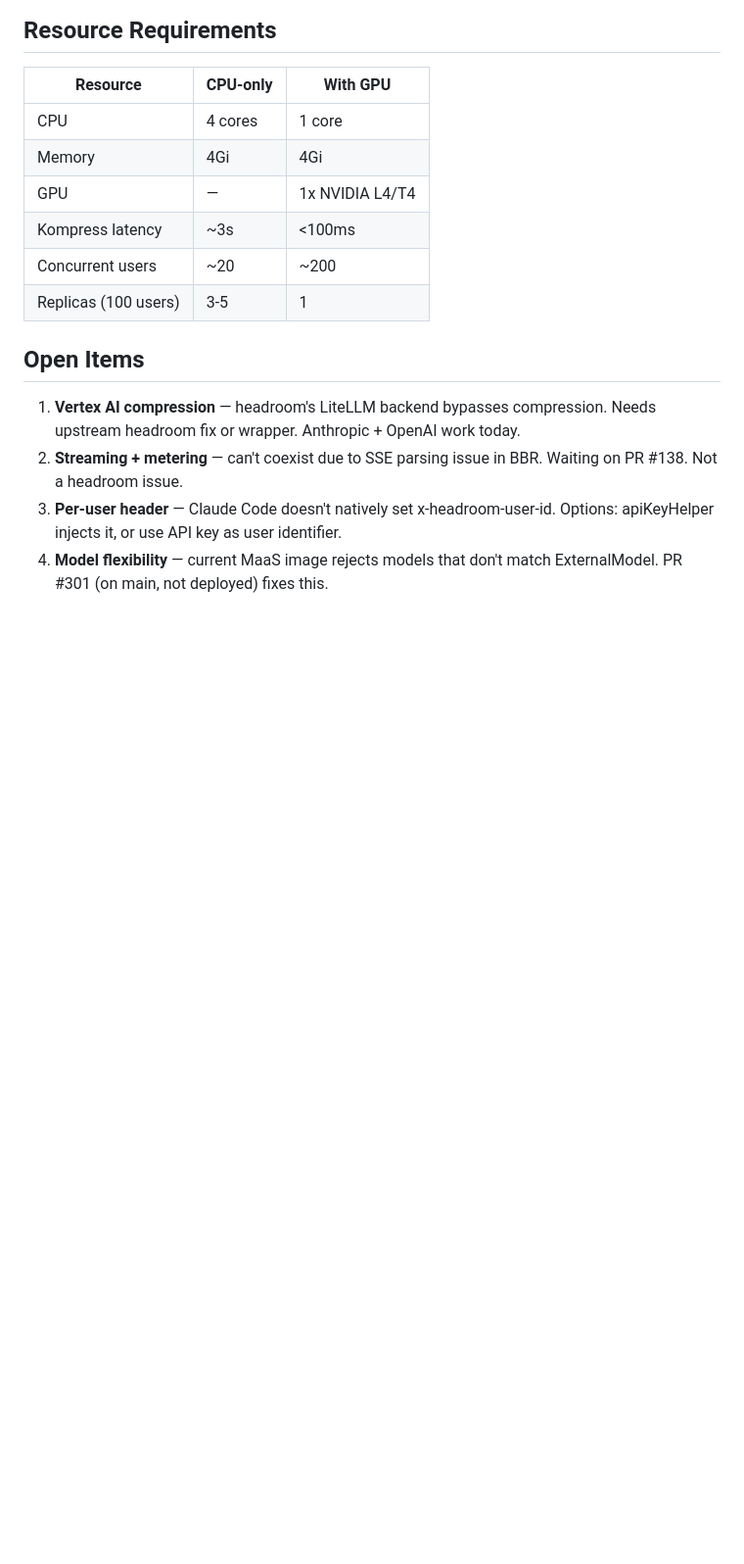
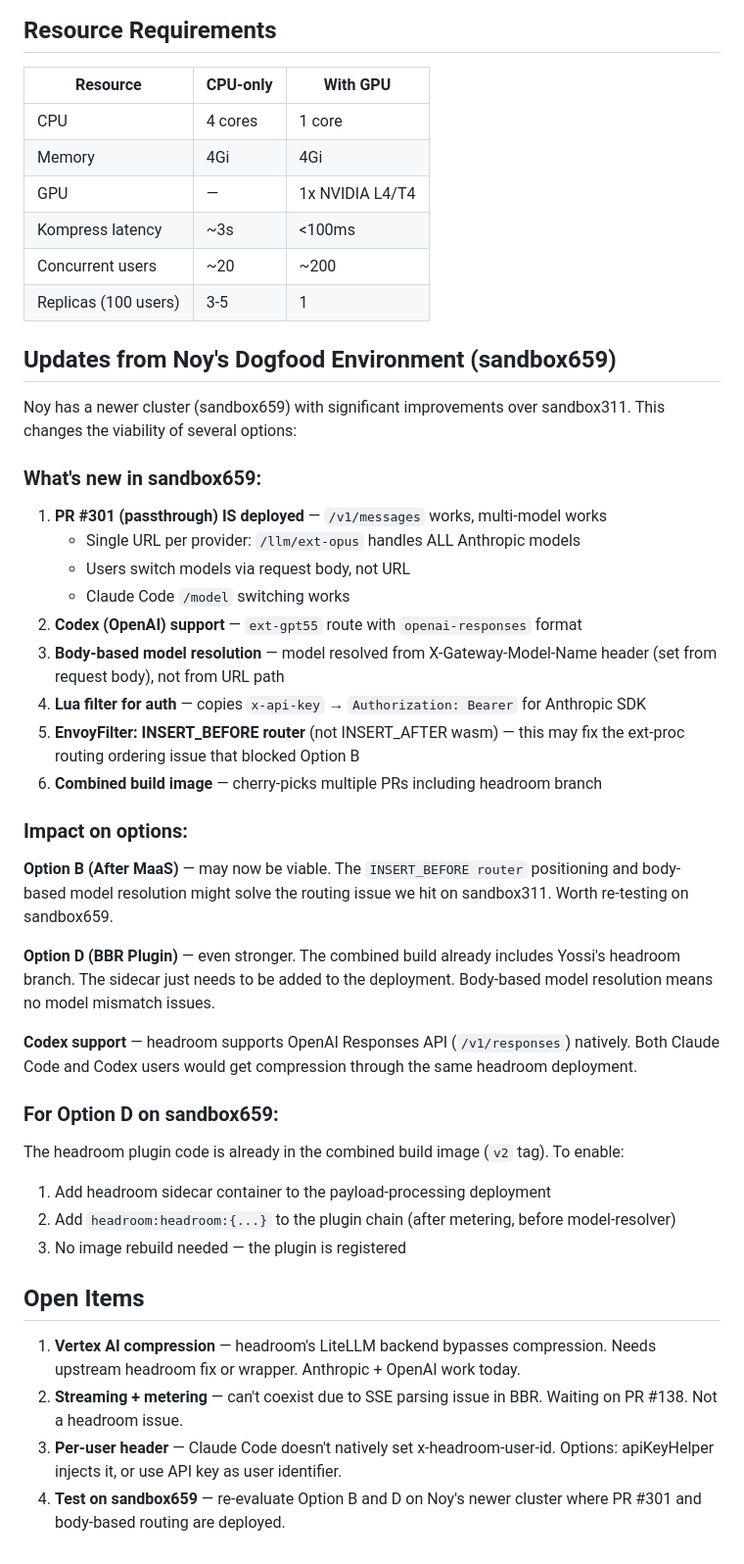
Before and after one commit to yossiovadia/headroom-gateway, a Markdown page: docs/architecture.md, the part around the change. Shown at 98% size. Drawn GitHub-style; blank space fills up the shorter version.

Commit message:
docs: update design with findings from Noy's sandbox659 dogfood env
Key changes: PR #301 IS deployed on sandbox659, body-based model resolution,
Codex support, INSERT_BEFORE router positioning. Option D (BBR plugin) is
even stronger — headroom code already in combined build image.

```diff
--- a/docs/architecture.md
+++ b/docs/architecture.md
@@ -350,6 +350,44 @@ blocker makes it impractical without significant infrastructure changes.
 | Concurrent users | ~20 | ~200 |
 | Replicas (100 users) | 3-5 | 1 |
 
+## Updates from Noy's Dogfood Environment (sandbox659)
+
+Noy has a newer cluster (sandbox659) with significant improvements over sandbox311.
+This changes the viability of several options:
+
+### What's new in sandbox659:
+1. **PR #301 (passthrough) IS deployed** — `/v1/messages` works, multi-model works
+   - Single URL per provider: `/llm/ext-opus` handles ALL Anthropic models
+   - Users switch models via request body, not URL
+   - Claude Code `/model` switching works
+2. **Codex (OpenAI) support** — `ext-gpt55` route with `openai-responses` format
+3. **Body-based model resolution** — model resolved from X-Gateway-Model-Name header
+   (set from request body), not from URL path
+4. **Lua filter for auth** — copies `x-api-key` → `Authorization: Bearer` for Anthropic SDK
+5. **EnvoyFilter: INSERT_BEFORE router** (not INSERT_AFTER wasm) — this may fix
+   the ext-proc routing ordering issue that blocked Option B
+6. **Combined build image** — cherry-picks multiple PRs including headroom branch
+
+### Impact on options:
+
+**Option B (After MaaS)** — may now be viable. The `INSERT_BEFORE router` positioning
+and body-based model resolution might solve the routing issue we hit on sandbox311.
+Worth re-testing on sandbox659.
+
+**Option D (BBR Plugin)** — even stronger. The combined build already includes
+Yossi's headroom branch. The sidecar just needs to be added to the deployment.
+Body-based model resolution means no model mismatch issues.
+
+**Codex support** — headroom supports OpenAI Responses API (`/v1/responses`) natively.
+Both Claude Code and Codex users would get compression through the same headroom
+deployment.
+
+### For Option D on sandbox659:
+The headroom plugin code is already in the combined build image (`v2` tag). To enable:
+1. Add headroom sidecar container to the payload-processing deployment
+2. Add `headroom:headroom:{...}` to the plugin chain (after metering, before model-resolver)
+3. No image rebuild needed — the plugin is registered
+
 ## Open Items
 
 1. **Vertex AI compression** — headroom's LiteLLM backend bypasses compression.
@@ -358,5 +396,5 @@ blocker makes it impractical without significant infrastructure changes.
    Waiting on PR #138. Not a headroom issue.
 3. **Per-user header** — Claude Code doesn't natively set x-headroom-user-id.
    Options: apiKeyHelper injects it, or use API key as user identifier.
-4. **Model flexibility** — current MaaS image rejects models that don't match
-   ExternalModel. PR #301 (on main, not deployed) fixes this.
+4. **Test on sandbox659** — re-evaluate Option B and D on Noy's newer cluster
+   where PR #301 and body-based routing are deployed.
```
